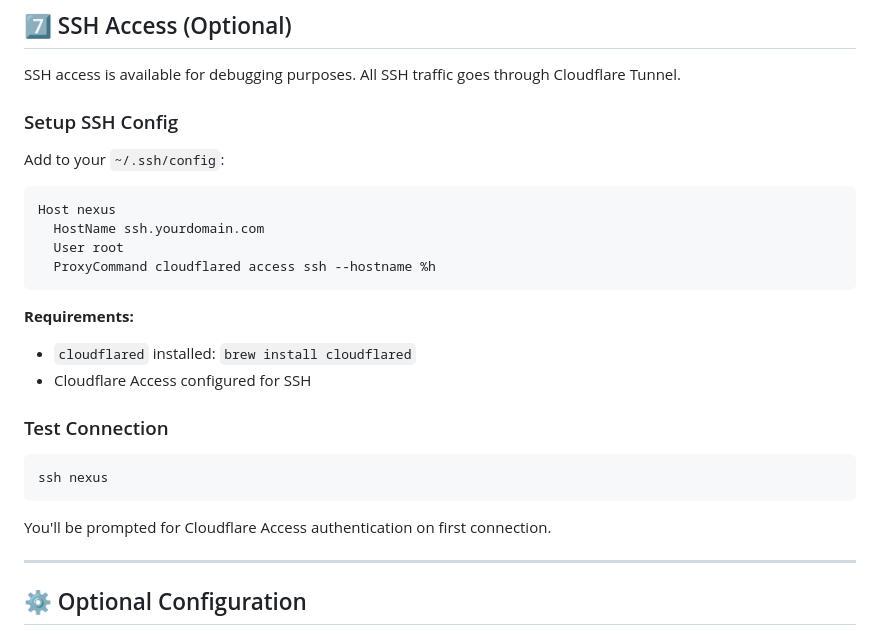
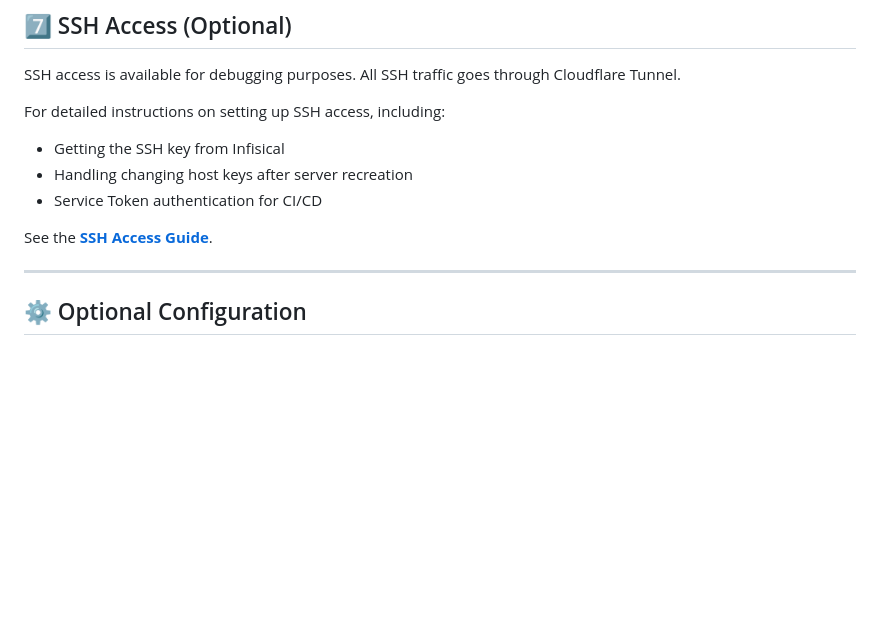
Before and after one commit to stefanko-ch/Nexus-Stack, a Markdown page: docs/setup-guide.md, the part around the change. Drawn GitHub-style; blank space fills up the shorter version.

````diff
--- a/docs/setup-guide.md
+++ b/docs/setup-guide.md
@@ -213,28 +213,12 @@ Manage your infrastructure via the web interface at `https://control.YOUR_DOMAIN
 
 SSH access is available for debugging purposes. All SSH traffic goes through Cloudflare Tunnel.
 
-### Setup SSH Config
+For detailed instructions on setting up SSH access, including:
+- Getting the SSH key from Infisical
+- Handling changing host keys after server recreation
+- Service Token authentication for CI/CD
 
-Add to your `~/.ssh/config`:
-
-```
-Host nexus
-  HostName ssh.yourdomain.com
-  User root
-  ProxyCommand cloudflared access ssh --hostname %h
-```
-
-**Requirements:**
-- `cloudflared` installed: `brew install cloudflared`
-- Cloudflare Access configured for SSH
-
-### Test Connection
-
-```bash
-ssh nexus
-```
-
-You'll be prompted for Cloudflare Access authentication on first connection.
+See the **[SSH Access Guide](ssh-access.md)**.
 
 ---
 
````
Also changed, not shown: docs/ssh-access.md (added, +218 -0 lines).
